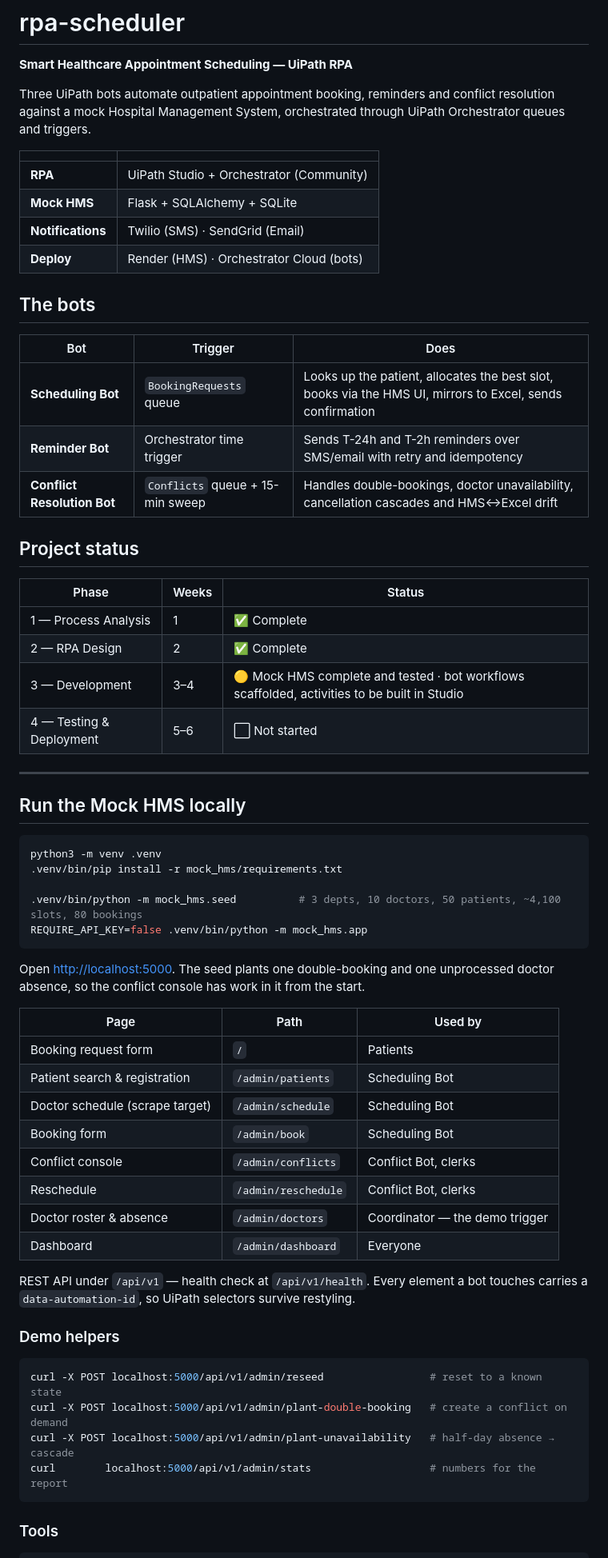
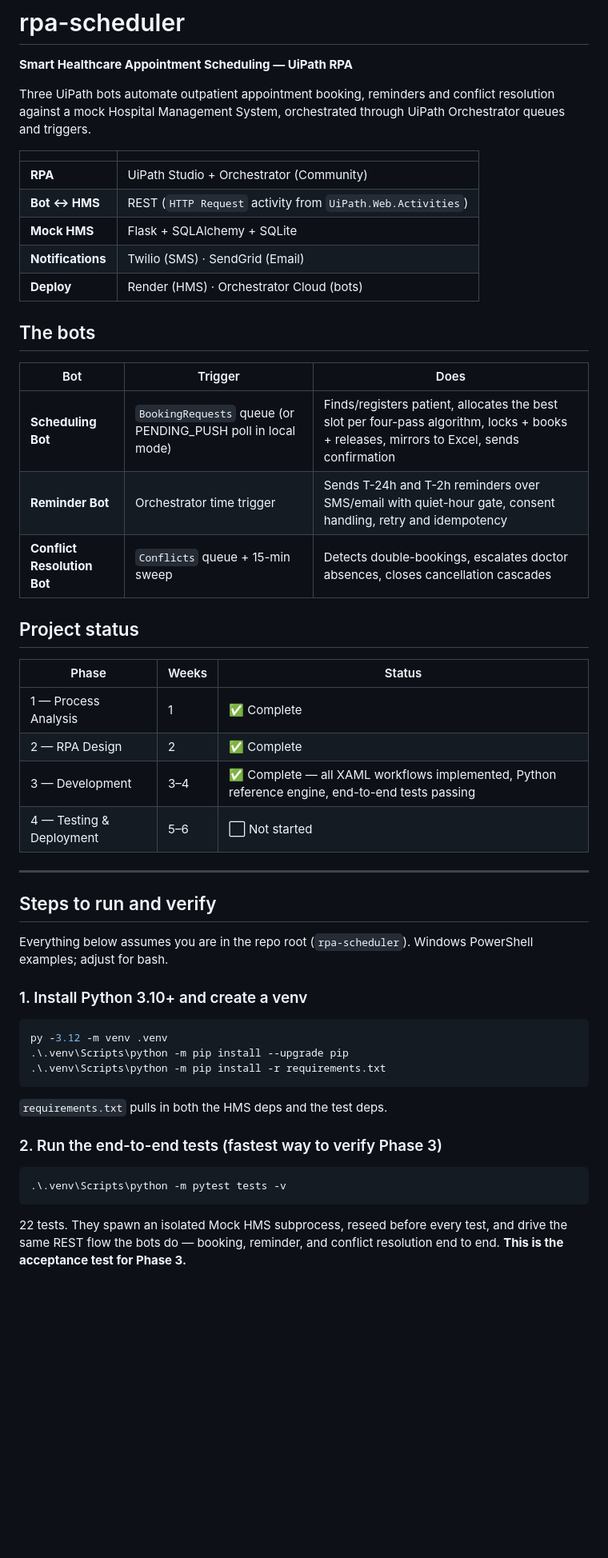
Before and after one commit to sanjaydinesh19/rpa-scheduler, a Markdown page: README.md, the part around one of its changes. Shown at 80% size. Drawn GitHub-style; blank space fills up the shorter version.

````diff
--- a/README.md
+++ b/README.md
@@ -7,6 +7,7 @@ Three UiPath bots automate outpatient appointment booking, reminders and conflic
 | | |
 |---|---|
 | **RPA** | UiPath Studio + Orchestrator (Community) |
+| **Bot ↔ HMS** | REST (`HTTP Request` activity from `UiPath.Web.Activities`) |
 | **Mock HMS** | Flask + SQLAlchemy + SQLite |
 | **Notifications** | Twilio (SMS) · SendGrid (Email) |
 | **Deploy** | Render (HMS) · Orchestrator Cloud (bots) |
@@ -15,9 +16,9 @@ Three UiPath bots automate outpatient appointment booking, reminders and conflic
 
 | Bot | Trigger | Does |
 |---|---|---|
-| **Scheduling Bot** | `BookingRequests` queue | Looks up the patient, allocates the best slot, books via the HMS UI, mirrors to Excel, sends confirmation |
-| **Reminder Bot** | Orchestrator time trigger | Sends T-24h and T-2h reminders over SMS/email with retry and idempotency |
-| **Conflict Resolution Bot** | `Conflicts` queue + 15-min sweep | Handles double-bookings, doctor unavailability, cancellation cascades and HMS↔Excel drift |
+| **Scheduling Bot** | `BookingRequests` queue (or PENDING_PUSH poll in local mode) | Finds/registers patient, allocates the best slot per four-pass algorithm, locks + books + releases, mirrors to Excel, sends confirmation |
+| **Reminder Bot** | Orchestrator time trigger | Sends T-24h and T-2h reminders over SMS/email with quiet-hour gate, consent handling, retry and idempotency |
+| **Conflict Resolution Bot** | `Conflicts` queue + 15-min sweep | Detects double-bookings, escalates doctor absences, closes cancellation cascades |
 
 ## Project status
 
@@ -25,44 +26,30 @@ Three UiPath bots automate outpatient appointment booking, reminders and conflic
 |---|---|---|
 | 1 — Process Analysis | 1 | ✅ Complete |
 | 2 — RPA Design | 2 | ✅ Complete |
-| 3 — Development | 3–4 | 🟡 Mock HMS complete and tested · bot workflows scaffolded, activities to be built in Studio |
+| 3 — Development | 3–4 | ✅ Complete — all XAML workflows implemented, Python reference engine, end-to-end tests passing |
 | 4 — Testing & Deployment | 5–6 | ⬜ Not started |
 
 ---
 
-## Run the Mock HMS locally
+## Steps to run and verify
 
-```bash
-python3 -m venv .venv
-.venv/bin/pip install -r mock_hms/requirements.txt
+Everything below assumes you are in the repo root (`rpa-scheduler`). Windows PowerShell examples; adjust for bash.
 
-.venv/bin/python -m mock_hms.seed          # 3 depts, 10 doctors, 50 patients, ~4,100 slots, 80 bookings
-REQUIRE_API_KEY=false .venv/bin/python -m mock_hms.app
+### 1. Install Python 3.10+ and create a venv
+
+```powershell
+py -3.12 -m venv .venv
+.\.venv\Scripts\python -m pip install --upgrade pip
+.\.venv\Scripts\python -m pip install -r requirements.txt
 ```
 
-Open <http://localhost:5000>. The seed plants one double-booking and one unprocessed doctor absence, so the conflict console has work in it from the start.
+`requirements.txt` pulls in both the HMS deps and the test deps.
 
-| Page | Path | Used by |
-|---|---|---|
-| Booking request form | `/` | Patients |
-| Patient search & registration | `/admin/patients` | Scheduling Bot |
-| Doctor schedule (scrape target) | `/admin/schedule` | Scheduling Bot |
-| Booking form | `/admin/book` | Scheduling Bot |
-| Conflict console | `/admin/conflicts` | Conflict Bot, clerks |
-| Reschedule | `/admin/reschedule` | Conflict Bot, clerks |
-| Doctor roster & absence | `/admin/doctors` | Coordinator — the demo trigger |
-| Dashboard | `/admin/dashboard` | Everyone |
+### 2. Run the end-to-end tests (fastest way to verify Phase 3)
 
-REST API under `/api/v1` — health check at `/api/v1/health`. Every element a bot touches carries a `data-automation-id`, so UiPath selectors survive restyling.
-
-### Demo helpers
-
-```bash
-curl -X POST localhost:5000/api/v1/admin/reseed                 # reset to a known state
-curl -X POST localhost:5000/api/v1/admin/plant-double-booking   # create a conflict on demand
-curl -X POST localhost:5000/api/v1/admin/plant-unavailability   # half-day absence → cascade
-curl        localhost:5000/api/v1/admin/stats                   # numbers for the report
+```powershell
+.\.venv\Scripts\python -m pytest tests -v
 ```
 
-### Tools
+22 tests. They spawn an isolated Mock HMS subprocess, reseed before every test, and drive the same REST flow the bots do — booking, reminder, and conflict resolution end to end. **This is the acceptance test for Phase 3.**
 
````
Also changed, not shown: other parts of README.md (+80 -48 lines).
